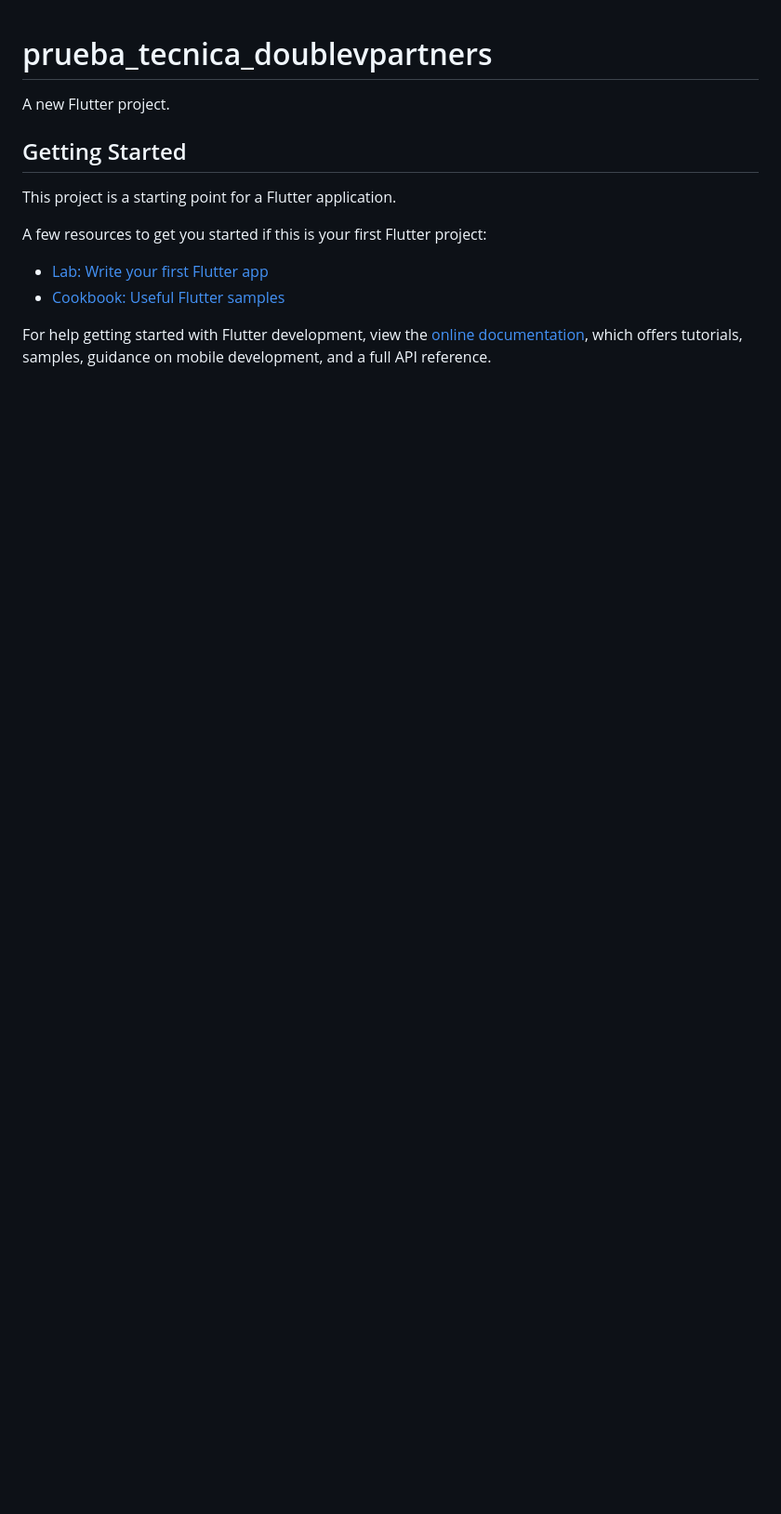
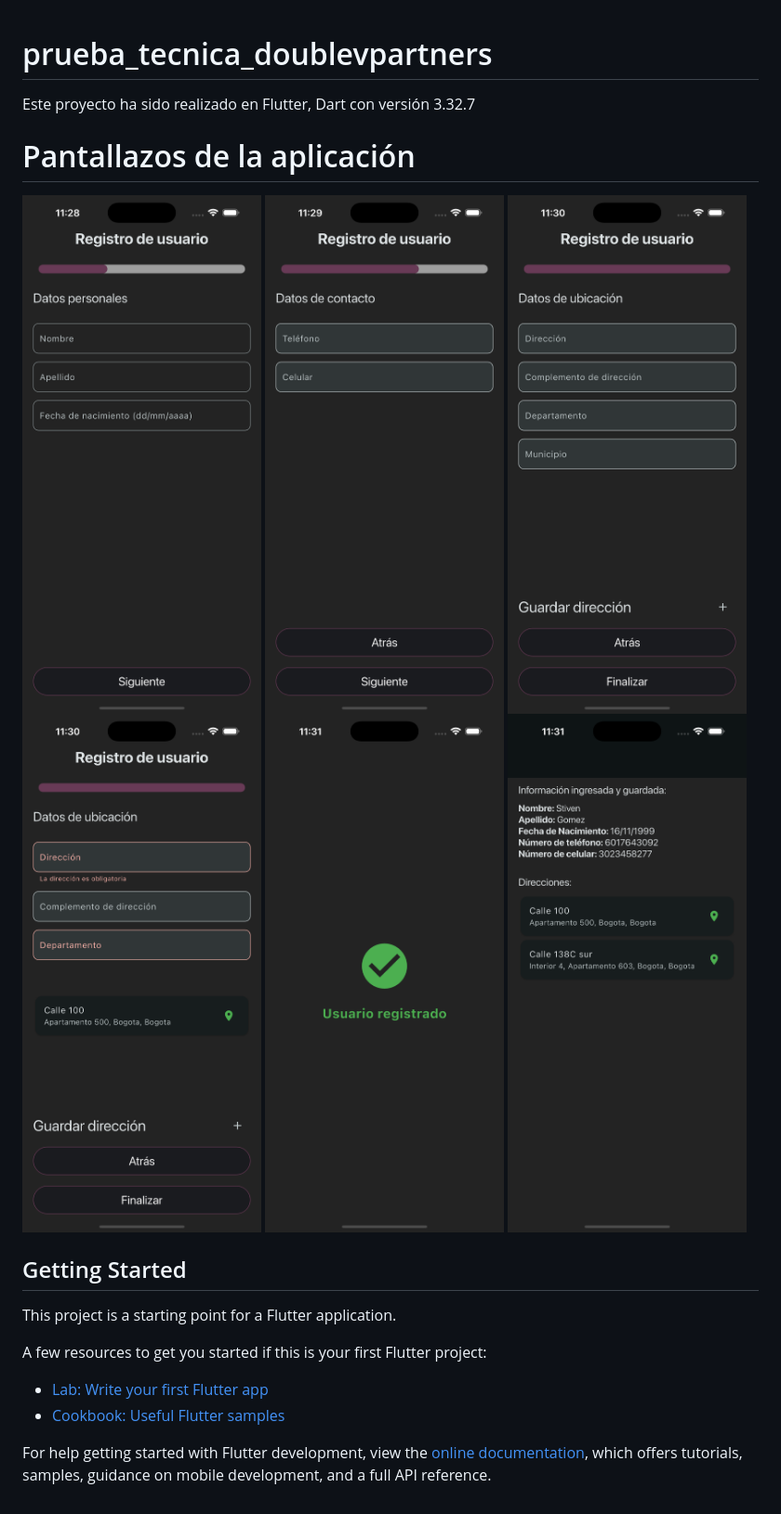
Before and after one commit to stivengm/PruebaTecnicaDoubleVPartners, a Markdown page: README.md, the part around the change. Shown: that part at 93% size. GitHub-like rendering; pictures changed too: assets/DireccionAgregada.png (added), assets/Formulario1.png (added), assets/Formulario2.png (added); blank space fills up the shorter version.

Commit message:
ADD - Se añaden pantallazos de aplicación

```diff
--- a/README.md
+++ b/README.md
@@ -1,6 +1,14 @@
 # prueba_tecnica_doublevpartners
 
-A new Flutter project.
+Este proyecto ha sido realizado en Flutter, Dart con versión 3.32.7
+
+# Pantallazos de la aplicación
+![Formulario1](assets/Formulario1.png)
+![Formulario2](assets/Formulario2.png)
+![Formulario3](assets/Formulario3.png)
+![DireccionAgregada](assets/DireccionAgregada.png)
+![UsuarioRegistrado](assets/UsuarioRegistrado.png)
+![HomeConInformación](assets/HomeConInformación.png)
 
 ## Getting Started
 
```
